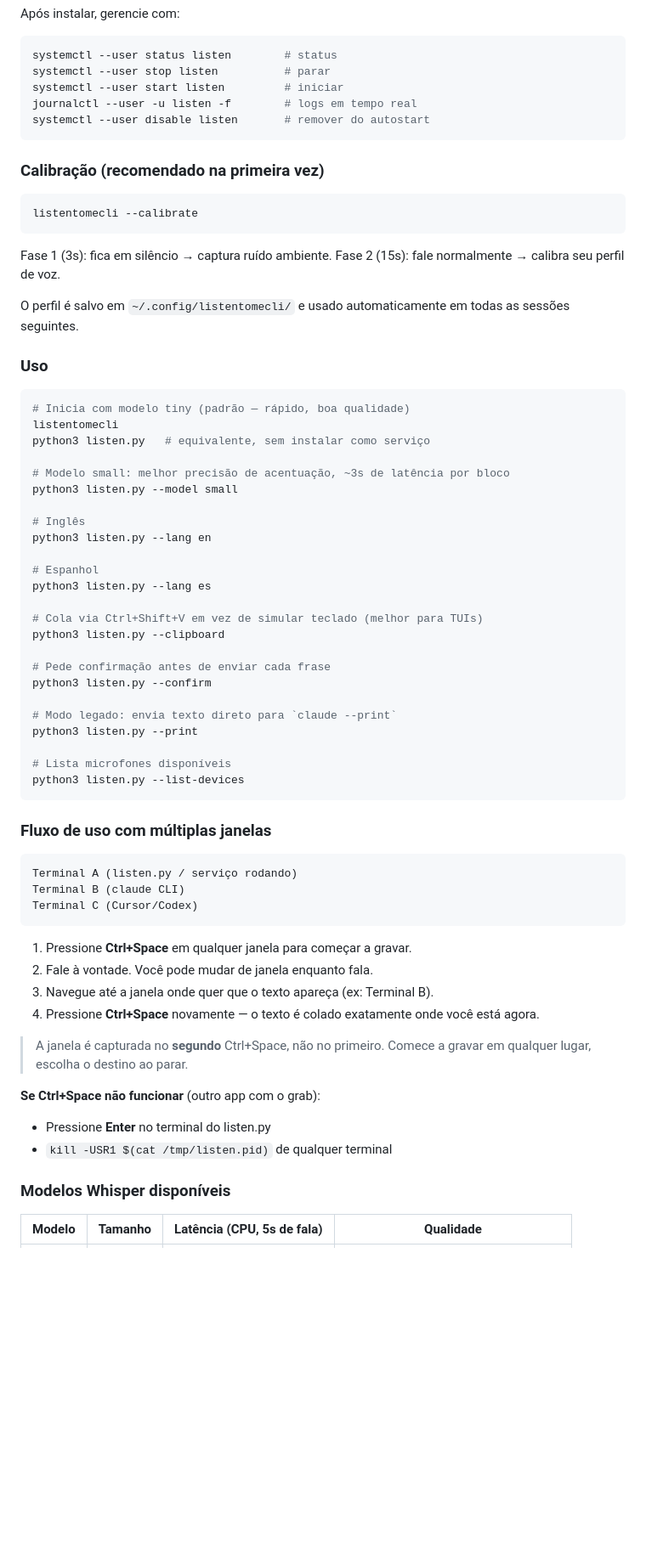
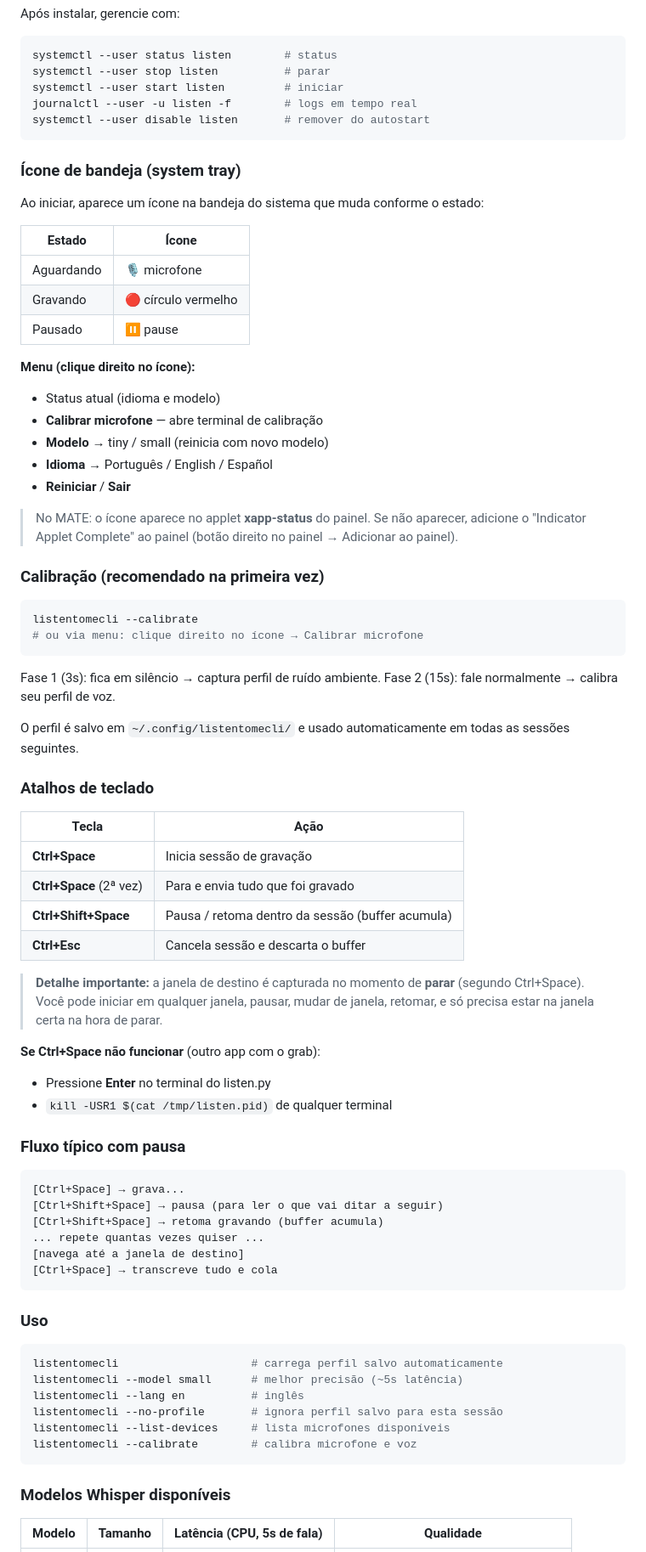
Before and after one commit to EDortta/AI-ListenToMeOnCLI, a Markdown page: README.md, the part around one of its changes. Shown at 85% size. Rendered like a GitHub page; blank space fills up the shorter version.

````diff
--- a/README.md
+++ b/README.md
@@ -65,64 +64,73 @@ journalctl --user -u listen -f        # logs em tempo real
 systemctl --user disable listen       # remover do autostart
 ```
 
+### Ícone de bandeja (system tray)
+
+Ao iniciar, aparece um ícone na bandeja do sistema que muda conforme o estado:
+
+| Estado | Ícone |
+|--------|-------|
+| Aguardando | 🎙 microfone |
+| Gravando | 🔴 círculo vermelho |
+| Pausado | ⏸ pause |
+
+**Menu (clique direito no ícone):**
+- Status atual (idioma e modelo)
+- **Calibrar microfone** — abre terminal de calibração
+- **Modelo** → tiny / small (reinicia com novo modelo)
+- **Idioma** → Português / English / Español
+- **Reiniciar** / **Sair**
+
+> No MATE: o ícone aparece no applet **xapp-status** do painel. Se não aparecer, adicione o "Indicator Applet Complete" ao painel (botão direito no painel → Adicionar ao painel).
+
 ### Calibração (recomendado na primeira vez)
 
 ```bash
 listentomecli --calibrate
+# ou via menu: clique direito no ícone → Calibrar microfone
 ```
 
-Fase 1 (3s): fica em silêncio → captura ruído ambiente.
+Fase 1 (3s): fica em silêncio → captura perfil de ruído ambiente.
 Fase 2 (15s): fale normalmente → calibra seu perfil de voz.
 
 O perfil é salvo em `~/.config/listentomecli/` e usado automaticamente em todas as sessões seguintes.
 
-### Uso
+### Atalhos de teclado
 
-```bash
-# Inicia com modelo tiny (padrão — rápido, boa qualidade)
-listentomecli
-python3 listen.py   # equivalente, sem instalar como serviço
+| Tecla | Ação |
+|-------|------|
+| **Ctrl+Space** | Inicia sessão de gravação |
+| **Ctrl+Space** (2ª vez) | Para e envia tudo que foi gravado |
+| **Ctrl+Shift+Space** | Pausa / retoma dentro da sessão (buffer acumula) |
+| **Ctrl+Esc** | Cancela sessão e descarta o buffer |
 
-# Modelo small: melhor precisão de acentuação, ~3s de latência por bloco
-python3 listen.py --model small
-
-# Inglês
-python3 listen.py --lang en
-
-# Espanhol
-python3 listen.py --lang es
-
-# Cola via Ctrl+Shift+V em vez de simular teclado (melhor para TUIs)
-python3 listen.py --clipboard
-
-# Pede confirmação antes de enviar cada frase
-python3 listen.py --confirm
-
-# Modo legado: envia texto direto para `claude --print`
-python3 listen.py --print
-
-# Lista microfones disponíveis
-python3 listen.py --list-devices
-```
-
-### Fluxo de uso com múltiplas janelas
-
-```
-Terminal A (listen.py / serviço rodando)
-Terminal B (claude CLI)
-Terminal C (Cursor/Codex)
-```
-
-1. Pressione **Ctrl+Space** em qualquer janela para começar a gravar.
-2. Fale à vontade. Você pode mudar de janela enquanto fala.
-3. Navegue até a janela onde quer que o texto apareça (ex: Terminal B).
-4. Pressione **Ctrl+Space** novamente — o texto é colado exatamente onde você está agora.
-
-> A janela é capturada no **segundo** Ctrl+Space, não no primeiro. Comece a gravar em qualquer lugar, escolha o destino ao parar.
+> **Detalhe importante:** a janela de destino é capturada no momento de **parar** (segundo Ctrl+Space). Você pode iniciar em qualquer janela, pausar, mudar de janela, retomar, e só precisa estar na janela certa na hora de parar.
 
 **Se Ctrl+Space não funcionar** (outro app com o grab):
 - Pressione **Enter** no terminal do listen.py
 - `kill -USR1 $(cat /tmp/listen.pid)` de qualquer terminal
+
+### Fluxo típico com pausa
+
+```
+[Ctrl+Space] → grava...
+[Ctrl+Shift+Space] → pausa (para ler o que vai ditar a seguir)
+[Ctrl+Shift+Space] → retoma gravando (buffer acumula)
+... repete quantas vezes quiser ...
+[navega até a janela de destino]
+[Ctrl+Space] → transcreve tudo e cola
+```
+
+### Uso
+
+```bash
+listentomecli                    # carrega perfil salvo automaticamente
+listentomecli --model small      # melhor precisão (~5s latência)
+listentomecli --lang en          # inglês
+listentomecli --no-profile       # ignora perfil salvo para esta sessão
+listentomecli --list-devices     # lista microfones disponíveis
+listentomecli --calibrate        # calibra microfone e voz
+```
 
 ### Modelos Whisper disponíveis
 
````
Also changed, not shown: other parts of README.md (+143 -78 lines).
